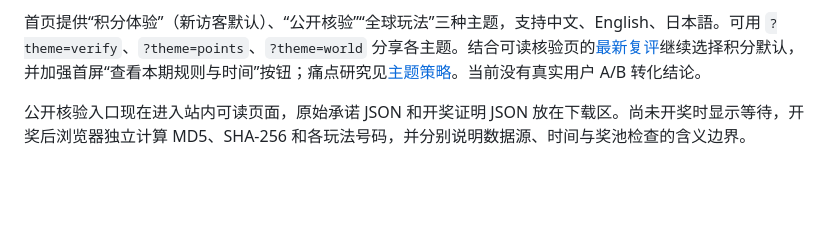
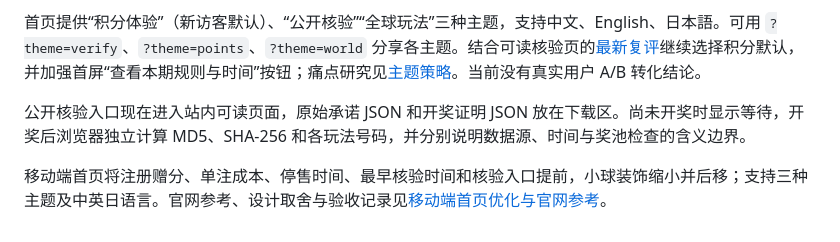
Before and after one commit to matthewdailytools/market-luck, a Markdown page: README.md, the part around the change. GitHub-like rendering; blank space fills up the shorter version.

```diff
--- a/README.md
+++ b/README.md
@@ -73,3 +73,5 @@ Yahoo Finance + Nasdaq 免Key的 PUBLIC-NOKEY-v1 已接入真实期次；2/2价
 首页提供“积分体验”（新访客默认）、“公开核验”“全球玩法”三种主题，支持中文、English、日本語。可用 `?theme=verify`、`?theme=points`、`?theme=world` 分享各主题。结合可读核验页的[最新复评](三主题复评-可读核验页版.md)继续选择积分默认，并加强首屏“查看本期规则与时间”按钮；痛点研究见[主题策略](彩票用户痛点与主题策略.md)。当前没有真实用户 A/B 转化结论。
 
 公开核验入口现在进入站内可读页面，原始承诺 JSON 和开奖证明 JSON 放在下载区。尚未开奖时显示等待，开奖后浏览器独立计算 MD5、SHA-256 和各玩法号码，并分别说明数据源、时间与奖池检查的含义边界。
+
+移动端首页将注册赠分、单注成本、停售时间、最早核验时间和核验入口提前，小球装饰缩小并后移；支持三种主题及中英日语言。官网参考、设计取舍与验收记录见[移动端首页优化与官网参考](移动端首页优化与官网参考.md)。
```
Also changed, not shown: README.en.md (+1 -1 lines), README.ja.md (+1 -1 lines), 移动端首页优化与官网参考.md (added, +123 -0 lines), docs/mobile-home/mobile-verification-entry.png (added), docs/mobile-home/points-desktop-after.png (added), docs/mobile-home/points-mobile-after.png (added), docs/mobile-home/points-mobile-before.png (added), docs/mobile-home/world-mobile-320.png (added), 7 other files.
